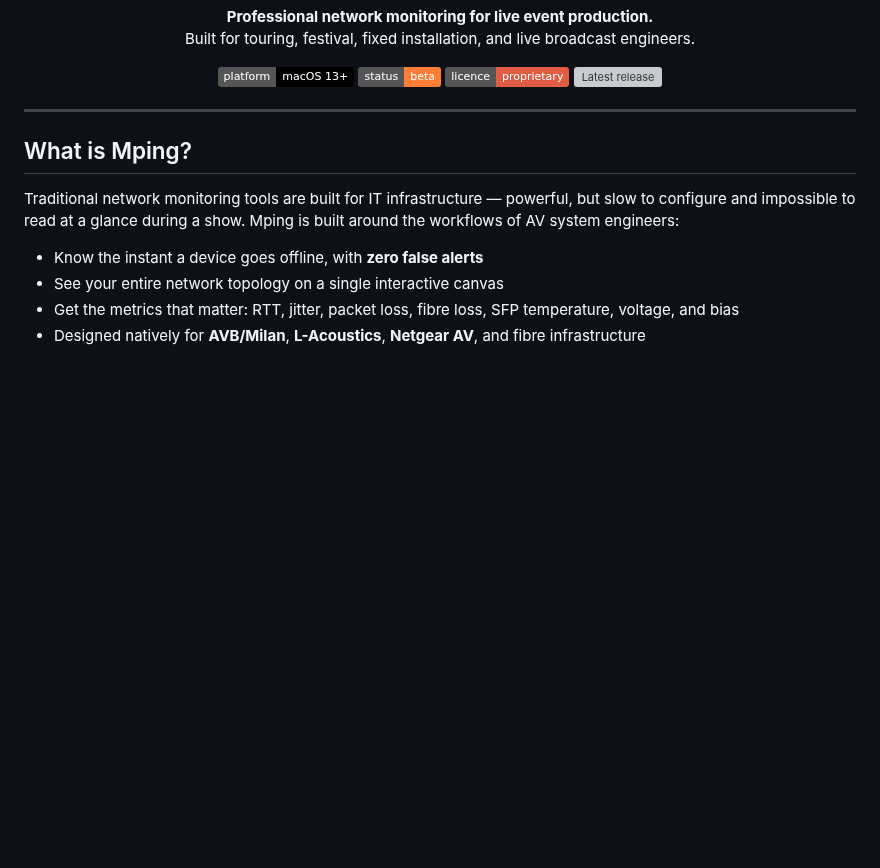
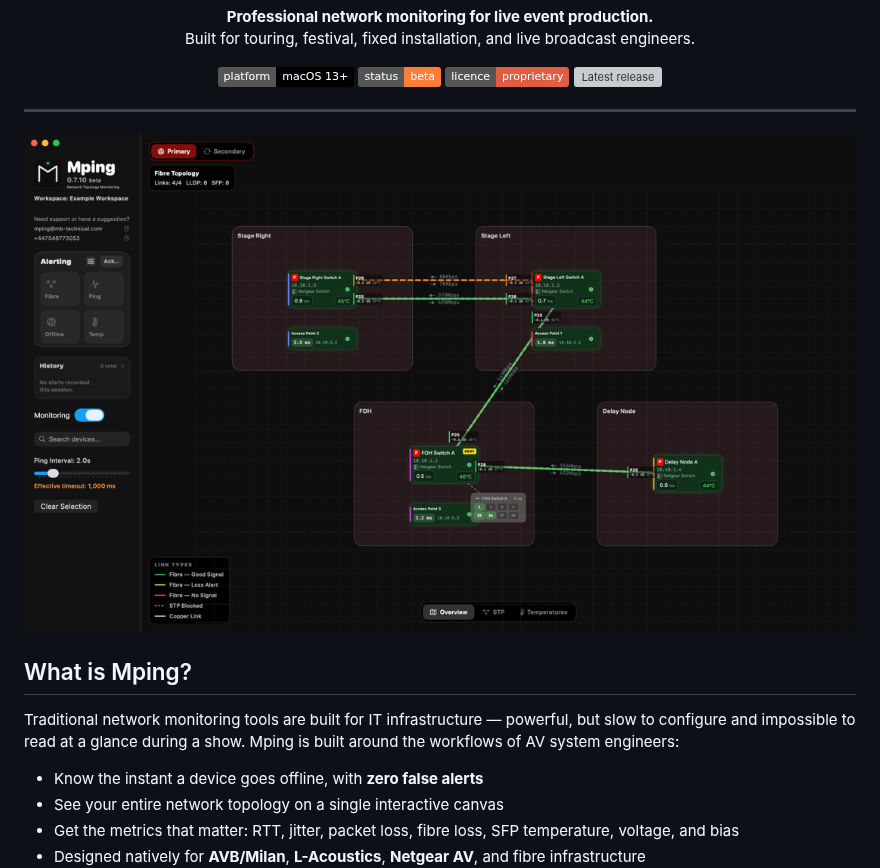
Before and after one commit to therealjackiewelles/Mping, a Markdown page: README.md, the part around the change. GitHub-like rendering; pictures changed too: docs/mping-demo.gif (added); badges without logos; blank space fills up the shorter version; grey boxes are pictures that could not be loaded.

Commit message:
Add live demo GIF to README

```diff
--- a/README.md
+++ b/README.md
@@ -17,6 +17,8 @@
 </p>
 
 ---
+
+![Mping monitoring a live show network](docs/mping-demo.gif)
 
 ## What is Mping?
 
```
